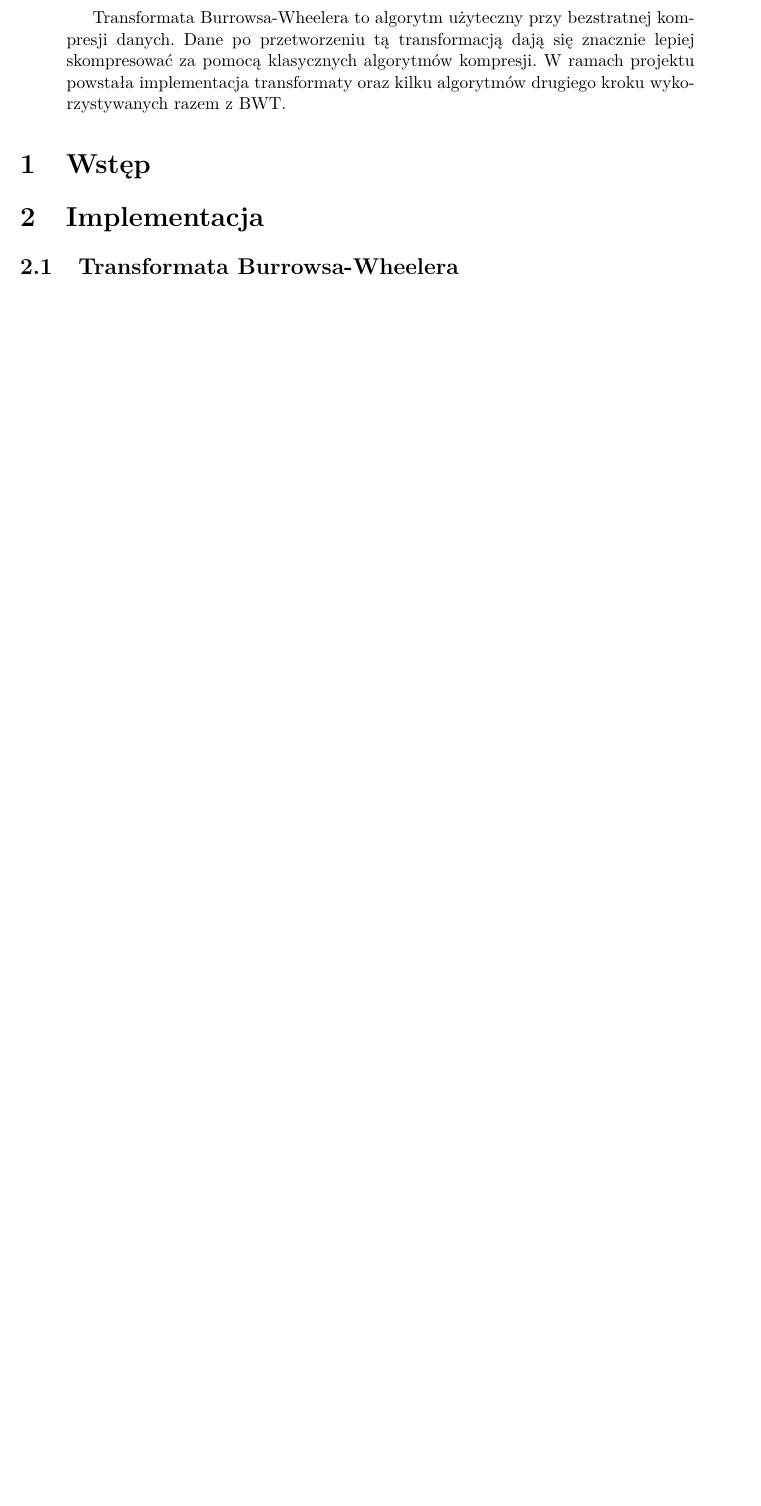
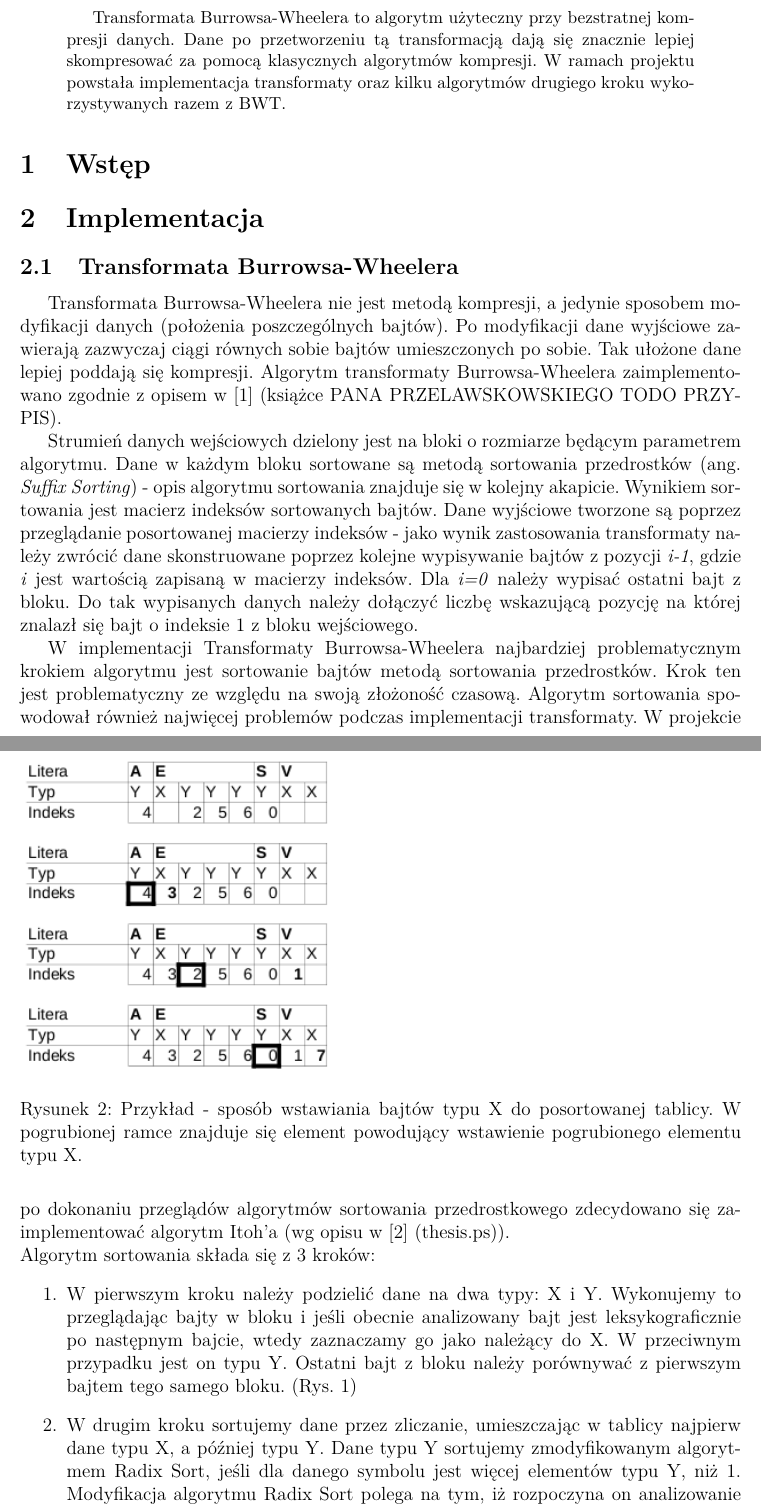
Before and after one commit to szkudi/KODA_BWT, a LaTeX paper (doc/tex/report.tex): part of the page before the commit and two parts of pages 1 and 2 of 3 after it, the two joined at a grey line, cut so that both start at the same text, the shorter picture padded with empty space. The pictures show the PDF file doc/tex/report.pdf that the author committed with the source.

Commit message:
BWT documentation

```diff
--- a/doc/tex/report.tex
+++ b/doc/tex/report.tex
@@ -85,3 +85,40 @@ Transformata Burrowsa-Wheelera to algorytm użyteczny przy bezstratnej kompresji
 
 \subsection{Transformata Burrowsa-Wheelera}
 
+Transformata Burrowsa-Wheelera nie jest metodą kompresji, a jedynie
+sposobem modyfikacji danych (położenia poszczególnych bajtów). Po
+modyfikacji dane wyjściowe zawierają zazwyczaj ciągi równych sobie
+bajtów umieszczonych po sobie. Tak ułożone dane lepiej poddają się
+kompresji. Algorytm transformaty Burrowsa-Wheelera zaimplementowano
+zgodnie z opisem w {[}1{]} (książce PANA PRZELAWSKOWSKIEGO TODO PRZYPIS).
+
+Strumień danych wejściowych dzielony jest na bloki o rozmiarze będącym
+parametrem algorytmu. Dane w każdym bloku sortowane są metodą sortowania
+przedrostków (ang. \emph{Suffix Sorting}) - opis algorytmu sortowania
+znajduje się w kolejny akapicie. Wynikiem sortowania jest macierz
+indeksów sortowanych bajtów. Dane wyjściowe tworzone są poprzez przeglądanie
+posortowanej macierzy indeksów - jako wynik zastosowania transformaty
+należy zwrócić dane skonstruowane poprzez kolejne wypisywanie bajtów
+z pozycji \emph{i-1}, gdzie \emph{i} jest wartością zapisaną w macierzy
+indeksów. Dla \emph{i=0} należy wypisać ostatni bajt z bloku. Do tak
+wypisanych danych należy dołączyć liczbę wskazującą pozycję na której
+znalazł się bajt o indeksie 1 z bloku wejściowego.
+
+W implementacji Transformaty Burrowsa-Wheelera najbardziej problematycznym
+krokiem algorytmu jest sortowanie bajtów metodą sortowania przedrostków.
+Krok ten jest problematyczny ze względu na swoją złożoność czasową.
+Algorytm sortowania spowodował również najwięcej problemów podczas
+implementacji transformaty. W projekcie po dokonaniu przeglądów algorytmów
+sortowania przedrostkowego zdecydowano się zaimplementować algorytm
+Itoh'a (wg opisu w {[}2{]} (thesis.ps)).\\
+ Algorytm sortowania składa się z 3 kroków:
+\begin{enumerate}
+\item W pierwszym kroku należy podzielić dane na dwa typy: X i Y. Wykonujemy
+to przeglądając bajty w bloku i jeśli obecnie analizowany bajt jest
+leksykograficznie po następnym bajcie, wtedy zaznaczamy go jako należący
+do X. W przeciwnym przypadku jest on typu Y. Ostatni bajt z bloku
+należy porównywać z pierwszym bajtem tego samego bloku. (Rys. \ref{fig:Podzia=000142-danych-wej=00015Bciowych})
+\item W drugim kroku sortujemy dane przez zliczanie, umieszczając w tablicy
+najpierw dane typu X, a później typu Y. Dane typu Y sortujemy zmodyfikowanym
+algorytmem Radix Sort, jeśli dla danego symbolu jest więcej elementów
+typu Y, niż 1. Modyfikacja algorytmu Radix Sort polega na tym, iż
@@ -87,0 +130 @@ Transformata Burrowsa-Wheelera to algorytm użyteczny przy bezstratnej kompresji
+na stercie.
@@ -87,0 +138,3 @@ Transformata Burrowsa-Wheelera to algorytm użyteczny przy bezstratnej kompresji
+\end{enumerate}
+\begin{wrapfigure}{o}{0.5\columnwidth}%
+\includegraphics{/home/trapi/studia/sem9/KODA/projekt/doc/bwt_dane}
@@ -87,0 +146,9 @@ Transformata Burrowsa-Wheelera to algorytm użyteczny przy bezstratnej kompresji
+\begin{figure}
+\includegraphics{/home/trapi/studia/sem9/KODA/projekt/doc/bwt_dane3}
+
+\caption{\label{fig:Spos=0000F3b-wstawiania-bajt=0000F3w}Przykład - sposób
+wstawiania bajtów typu X do posortowanej tablicy. W pogrubionej ramce
+znajduje się element powodujący wstawienie pogrubionego elementu typu
+X.}
+
+\end{figure}
```
Also changed, not shown: doc/bwt_dane.eps (added), doc/bwt_dane.png (added), doc/bwt_dane3.eps (added), doc/bwt_dane3.png (added), doc/tex/report.pdf, doc/tex/report.tex (38 more changed lines).
